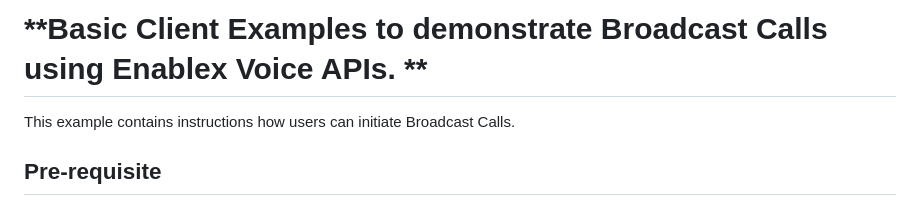
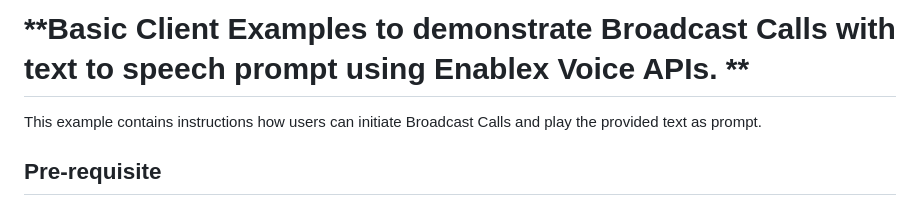
Before and after one commit to EnableX/voice-broadcast-text-to-speech, a Markdown page: README.md, the part around the change. Rendered like a GitHub page.

```diff
--- a/README.md
+++ b/README.md
@@ -1,5 +1,5 @@
-# **Basic Client Examples to demonstrate Broadcast Calls using Enablex Voice APIs. **
-This example contains instructions how users can initiate Broadcast Calls.
+# **Basic Client Examples to demonstrate Broadcast Calls with text to speech prompt using Enablex Voice APIs. **
+This example contains instructions how users can initiate Broadcast Calls and play the provided text as prompt.
 
 
 ## Pre-requisite
```
